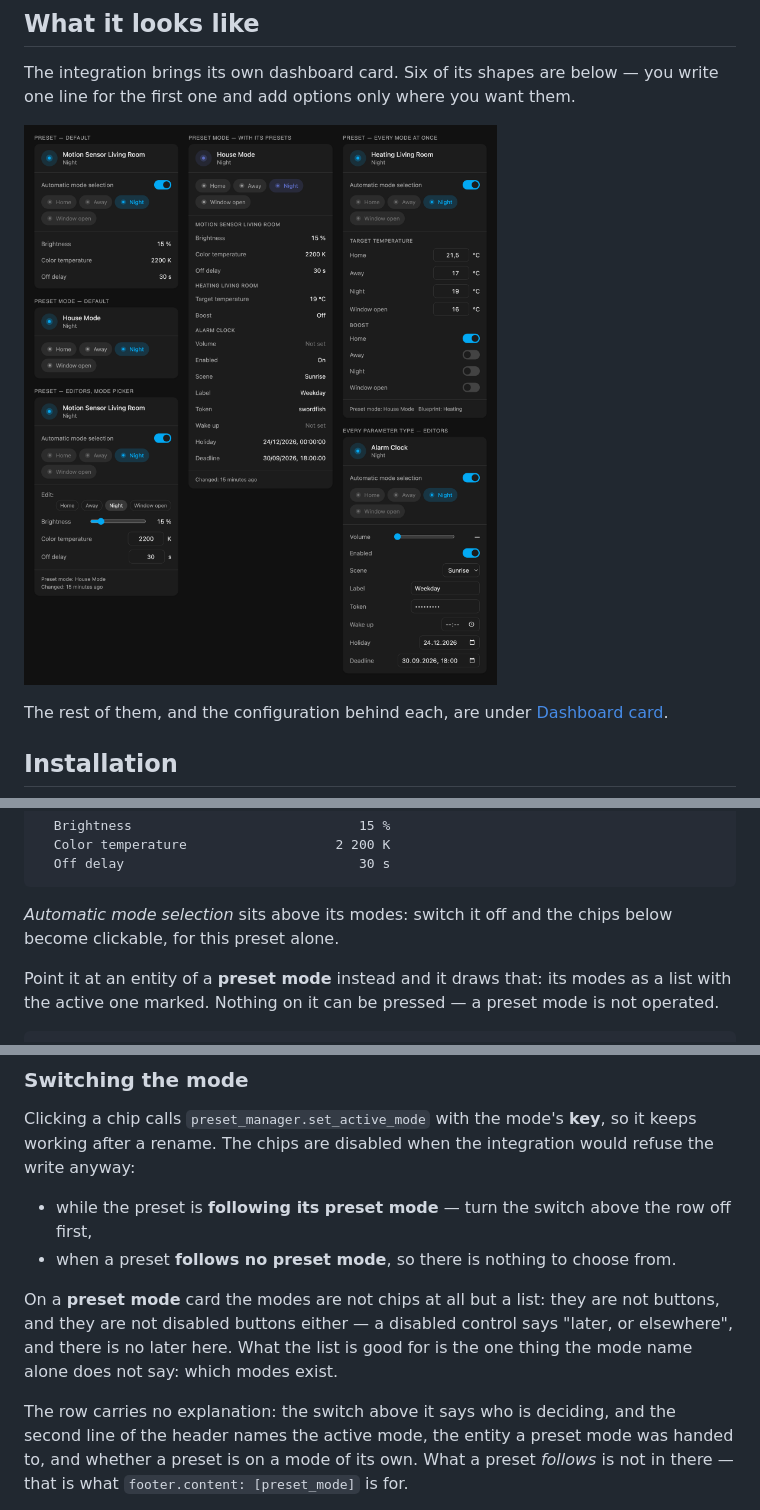
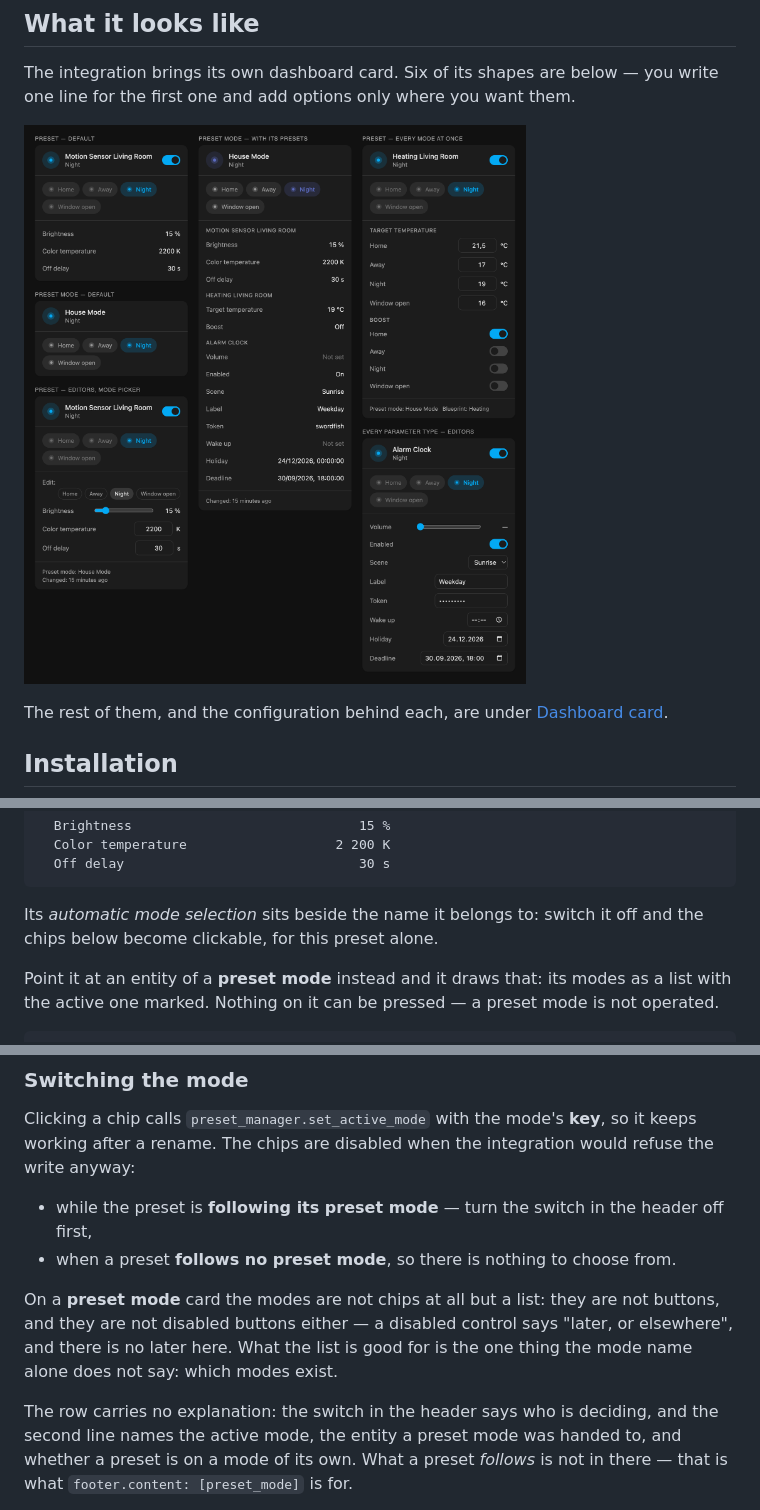
Before and after one commit to julezdean/ha-preset-manager, a Markdown page: README.md, 3 parts joined by grey strips. Drawn GitHub-style; pictures changed too: assets/card-dark.png.

````diff
--- a/README.md
+++ b/README.md
@@ -524,8 +524,8 @@ now, and one row per parameter with the value that is valid:
   Off delay                              30 s
 ```
 
-*Automatic mode selection* sits above its modes: switch it off and the chips
-below become clickable, for this preset alone.
+Its *automatic mode selection* sits beside the name it belongs to: switch it
+off and the chips below become clickable, for this preset alone.
 
 Point it at an entity of a **preset mode** instead and it draws that: its modes
 as a list with the active one marked. Nothing on it can be pressed — a preset
@@ -686,8 +686,8 @@ Clicking a chip calls `preset_manager.set_active_mode` with the mode's **key**,
 so it keeps working after a rename. The chips are disabled when the integration
 would refuse the write anyway:
 
-* while the preset is **following its preset mode** — turn the switch above the
-  row off first,
+* while the preset is **following its preset mode** — turn the switch in the
+  header off first,
 * when a preset **follows no preset mode**, so there is nothing to choose from.
 
 On a **preset mode** card the modes are not chips at all but a list: they are
@@ -695,8 +695,8 @@ not buttons, and they are not disabled buttons either — a disabled control say
 "later, or elsewhere", and there is no later here. What the list is good for is
 the one thing the mode name alone does not say: which modes exist.
 
-The row carries no explanation: the switch above it says who is deciding, and
-the second line of the header names the active mode, the entity a preset mode
+The row carries no explanation: the switch in the header says who is deciding,
+and the second line names the active mode, the entity a preset mode
 was handed to, and whether a preset is on a mode of its own. What a preset
 *follows* is not in there — that is what `footer.content: [preset_mode]` is for.
 
````
Also changed, not shown: other parts of README.md (+3 -3 lines), CHANGELOG.md (+12 -11 lines), 9 other files.
